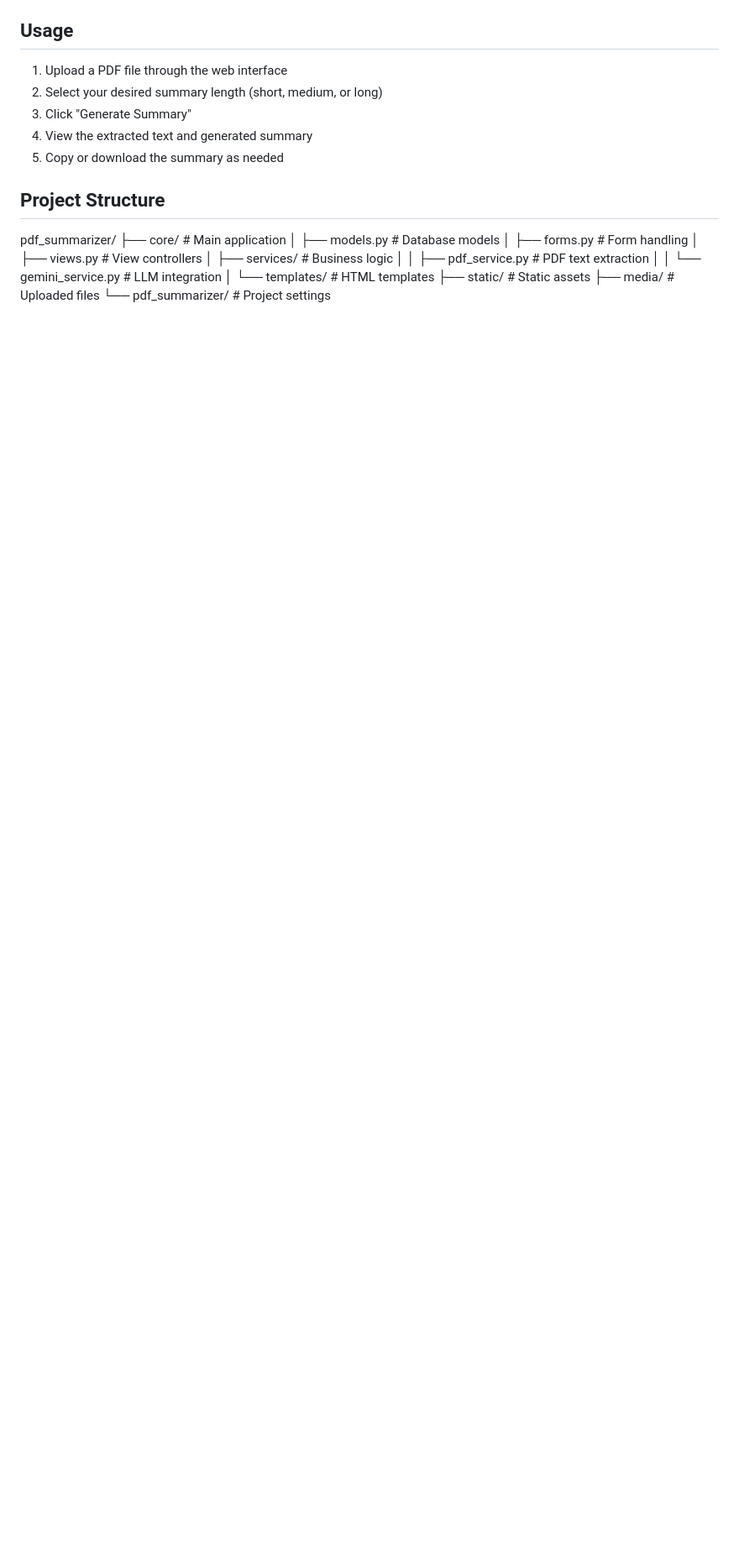
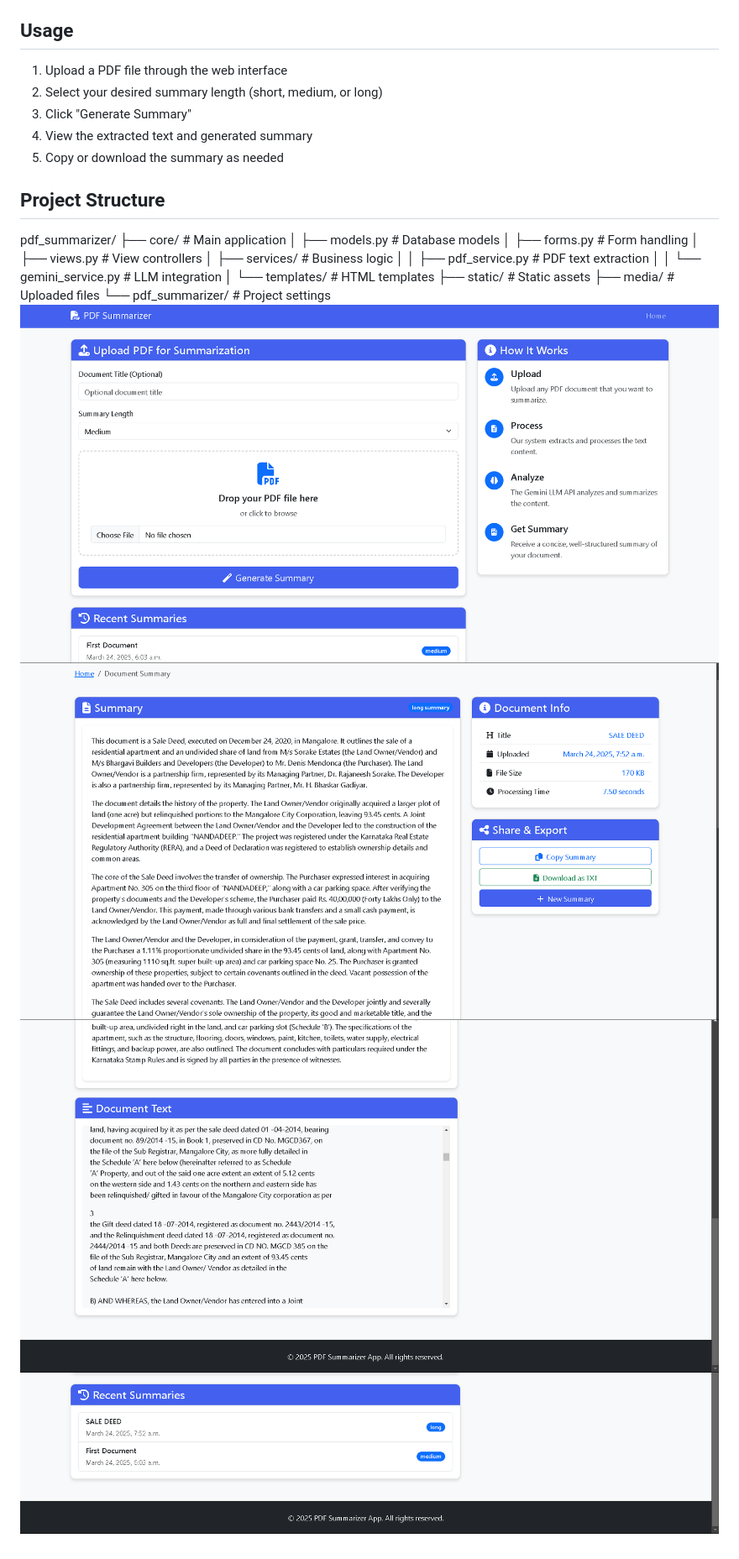
Before and after one commit to Puneeetth/Pdf_Summarizer, a Markdown page: README.md, the part around the change. Shown at 84% size. Drawn GitHub-style; pictures changed too: Home.png (added), Recent_Files.png (added), Results.png (added); blank space fills up the shorter version.

Commit message:
added result-pics

```diff
--- a/README.md
+++ b/README.md
@@ -112,3 +112,4 @@ pdf_summarizer/
 ├── static/                # Static assets
 ├── media/                 # Uploaded files
 └── pdf_summarizer/        # Project settings
+![alt text](Home.png)![alt text](Upload_File.png)![alt text](Results.png)![alt text](Recent_Files.png)
```
Also changed, not shown: 1 other file.
